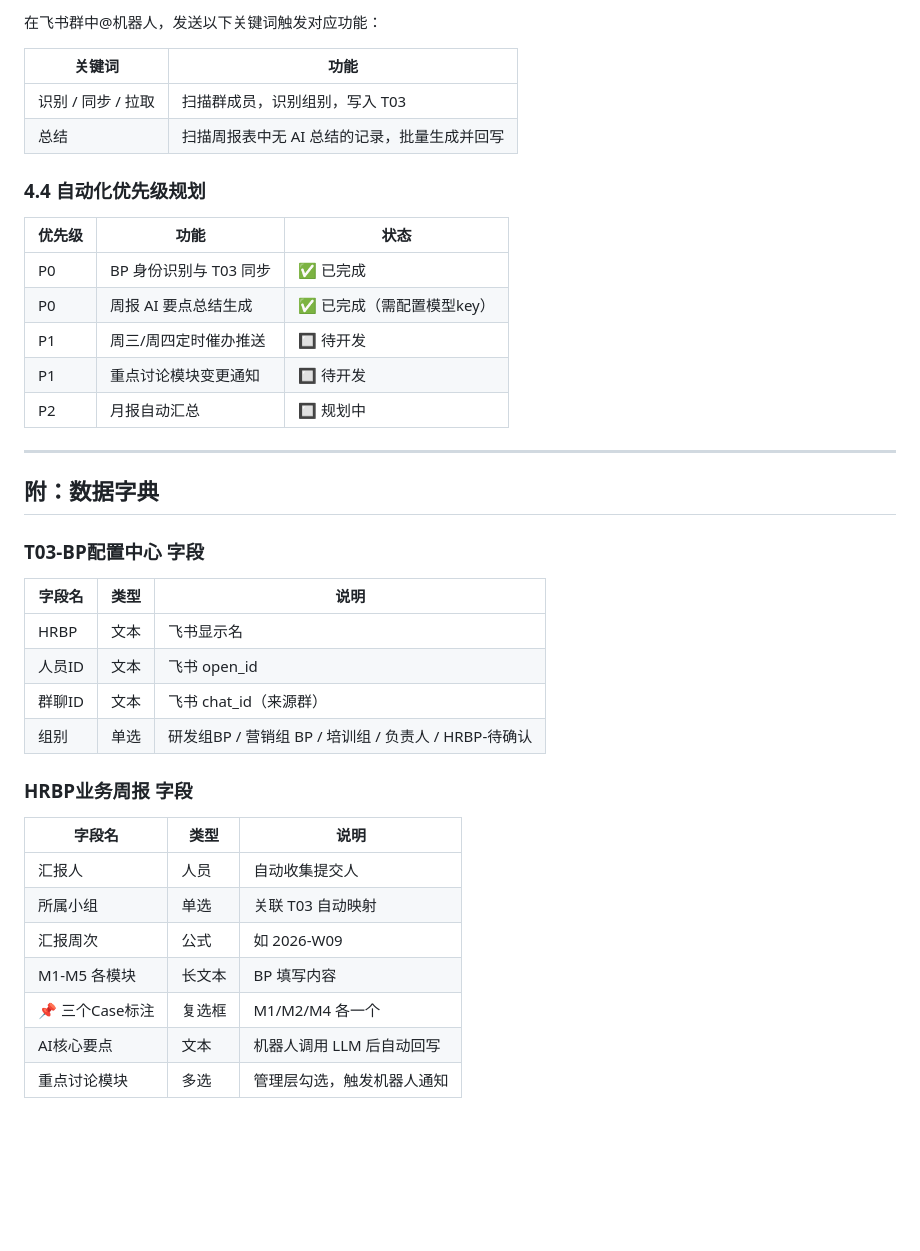
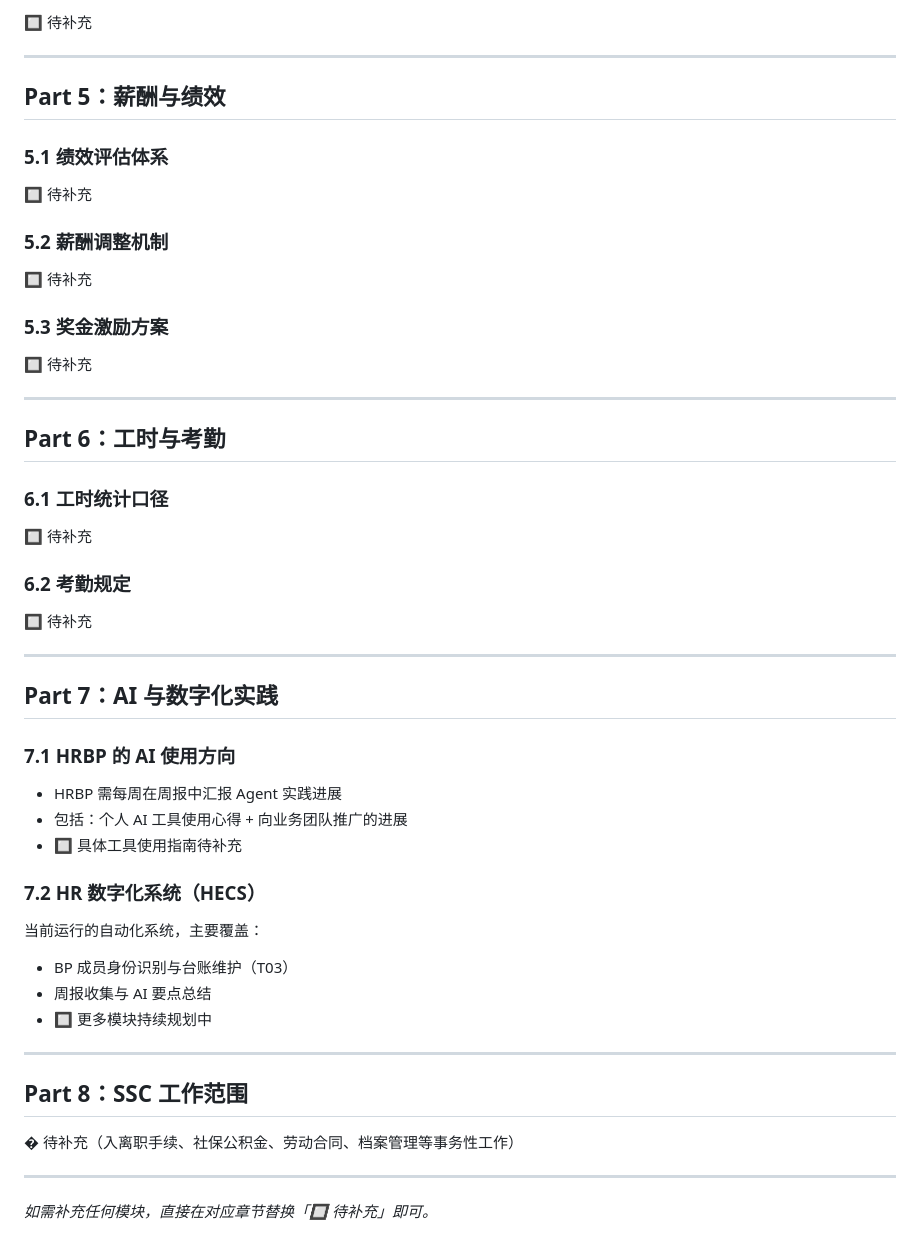
Before and after one commit to zinc-ccc/Bitable_Fast_Builder, a Markdown page: HR_部门知识库.md, the part around one of its changes. Drawn GitHub-style; blank space fills up the shorter version.

```diff
--- a/HR_部门知识库.md
+++ b/HR_部门知识库.md
@@ -126,42 +115,57 @@ HECS（HR Execution & Collaboration System）4.1 是当前 HR 运营自动化项
 
-在飞书群中@机器人，发送以下关键词触发对应功能：
-
-| 关键词 | 功能 |
-|-------|------|
-| 识别 / 同步 / 拉取 | 扫描群成员，识别组别，写入 T03 |
-| 总结 | 扫描周报表中无 AI 总结的记录，批量生成并回写 |
-
-### 4.4 自动化优先级规划
-
-| 优先级 | 功能 | 状态 |
-|-------|------|------|
-| P0 | BP 身份识别与 T03 同步 | ✅ 已完成 |
-| P0 | 周报 AI 要点总结生成 | ✅ 已完成（需配置模型key）|
-| P1 | 周三/周四定时催办推送 | 🔲 待开发 |
-| P1 | 重点讨论模块变更通知 | 🔲 待开发 |
-| P2 | 月报自动汇总 | 🔲 规划中 |
+🔲 待补充
 
 ---
 
-## 附：数据字典
+## Part 5：薪酬与绩效
 
-### T03-BP配置中心 字段
+### 5.1 绩效评估体系
 
-| 字段名 | 类型 | 说明 |
-|-------|------|------|
-| HRBP | 文本 | 飞书显示名 |
-| 人员ID | 文本 | 飞书 open_id |
-| 群聊ID | 文本 | 飞书 chat_id（来源群） |
-| 组别 | 单选 | 研发组BP / 营销组 BP / 培训组 / 负责人 / HRBP-待确认 |
+🔲 待补充
 
-### HRBP业务周报 字段
+### 5.2 薪酬调整机制
 
-| 字段名 | 类型 | 说明 |
-|-------|------|------|
-| 汇报人 | 人员 | 自动收集提交人 |
-| 所属小组 | 单选 | 关联 T03 自动映射 |
-| 汇报周次 | 公式 | 如 2026-W09 |
-| M1-M5 各模块 | 长文本 | BP 填写内容 |
-| 📌 三个Case标注 | 复选框 | M1/M2/M4 各一个 |
-| AI核心要点 | 文本 | 机器人调用 LLM 后自动回写 |
-| 重点讨论模块 | 多选 | 管理层勾选，触发机器人通知 |
+🔲 待补充
+
+### 5.3 奖金激励方案
+
+🔲 待补充
+
+---
+
+## Part 6：工时与考勤
+
+### 6.1 工时统计口径
+
+🔲 待补充
+
+### 6.2 考勤规定
+
+🔲 待补充
+
+---
+
+## Part 7：AI 与数字化实践
+
+### 7.1 HRBP 的 AI 使用方向
+
+- HRBP 需每周在周报中汇报 Agent 实践进展
+- 包括：个人 AI 工具使用心得 + 向业务团队推广的进展
+- 🔲 具体工具使用指南待补充
+
+### 7.2 HR 数字化系统（HECS）
+
+当前运行的自动化系统，主要覆盖：
+- BP 成员身份识别与台账维护（T03）
+- 周报收集与 AI 要点总结
+- 🔲 更多模块持续规划中
+
+---
+
+## Part 8：SSC 工作范围
+
+� 待补充（入离职手续、社保公积金、劳动合同、档案管理等事务性工作）
+
+---
+
+*如需补充任何模块，直接在对应章节替换「🔲 待补充」即可。*
```
Also changed, not shown: other parts of HR_部门知识库.md (+71 -82 lines).
